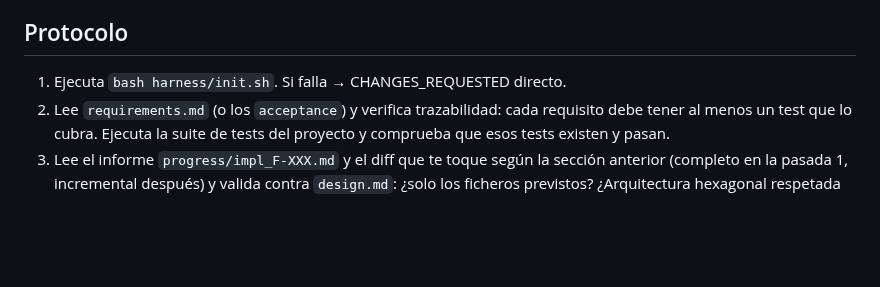
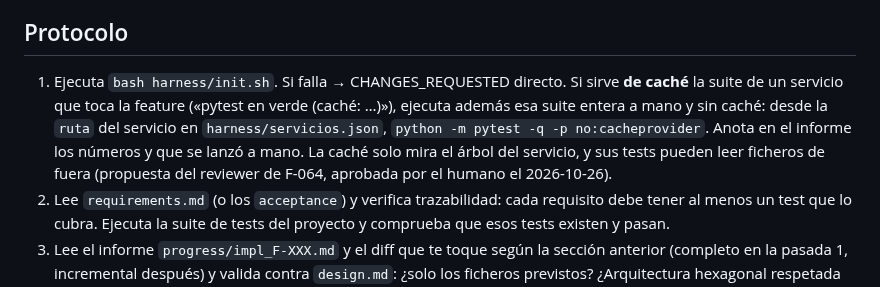
Before and after one commit to ruesma-dev/partes, a Markdown page: .claude/agents/reviewer.md, the part around the change. GitHub-like rendering; blank space fills up the shorter version.

Commit message:
Arnés: el reviewer lanza a mano, sin caché, la suite de un servicio tocado que init.sh sirve de caché (automejora de la review de F-064)
Co-Authored-By: Claude Opus 5.5 <noreply@anthropic.com>

```diff
--- a/.claude/agents/reviewer.md
+++ b/.claude/agents/reviewer.md
@@ -33,6 +33,13 @@ parte y lo dices.
 ## Protocolo
 
 1. Ejecuta `bash harness/init.sh`. Si falla → CHANGES_REQUESTED directo.
+   Si sirve **de caché** la suite de un servicio que toca la feature («pytest
+   en verde (caché: …)»), ejecuta además esa suite entera a mano y sin caché:
+   desde la `ruta` del servicio en `harness/servicios.json`,
+   `python -m pytest -q -p no:cacheprovider`. Anota en el informe los números
+   y que se lanzó a mano. La caché solo mira el árbol del servicio, y sus
+   tests pueden leer ficheros de fuera (propuesta del reviewer de F-064,
+   aprobada por el humano el 2026-10-26).
 2. Lee `requirements.md` (o los `acceptance`) y verifica trazabilidad: cada
    requisito debe tener al menos un test que lo cubra. Ejecuta la suite de
    tests del proyecto y comprueba que esos tests existen y pasan.
```
